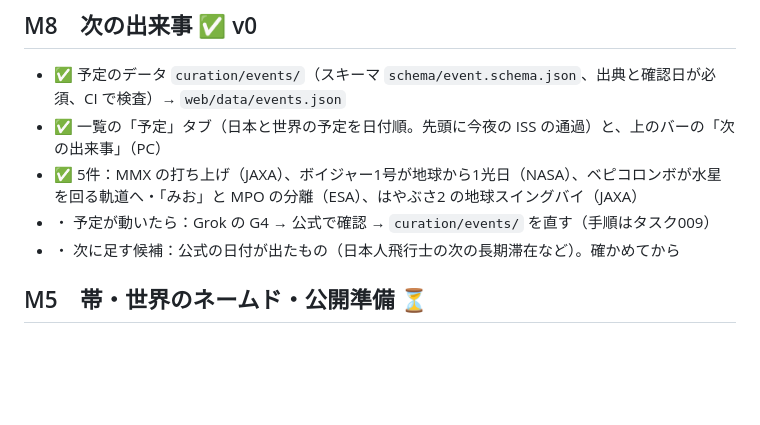
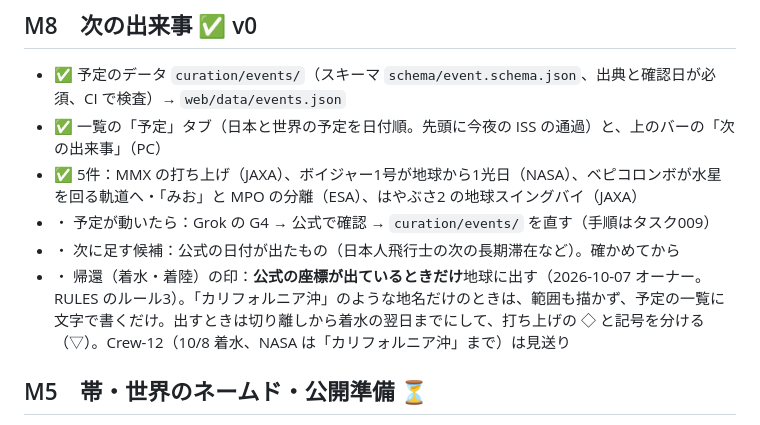
Before and after one commit to mentoce0-gif/voyascope, a Markdown page: docs/roadmap.md, the part around the change. GitHub-like rendering; blank space fills up the shorter version.

```diff
--- a/docs/roadmap.md
+++ b/docs/roadmap.md
@@ -130,6 +130,7 @@ M3 は外部データなしで作れるので、M2 の調査待ちの間に先
 - ✅ 5件：MMX の打ち上げ（JAXA）、ボイジャー1号が地球から1光日（NASA）、ベピコロンボが水星を回る軌道へ・「みお」と MPO の分離（ESA）、はやぶさ2 の地球スイングバイ（JAXA）
 - ・ 予定が動いたら：Grok の G4 → 公式で確認 → `curation/events/` を直す（手順はタスク009）
 - ・ 次に足す候補：公式の日付が出たもの（日本人飛行士の次の長期滞在など）。確かめてから
+- ・ 帰還（着水・着陸）の印：**公式の座標が出ているときだけ**地球に出す（2026-10-07 オーナー。RULES のルール3）。「カリフォルニア沖」のような地名だけのときは、範囲も描かず、予定の一覧に文字で書くだけ。出すときは切り離しから着水の翌日までにして、打ち上げの ◇ と記号を分ける（▽）。Crew-12（10/8 着水、NASA は「カリフォルニア沖」まで）は見送り
 
 ## M5　帯・世界のネームド・公開準備 ⏳
 
```
Also changed, not shown: docs/changelog.md (+5 -0 lines).
